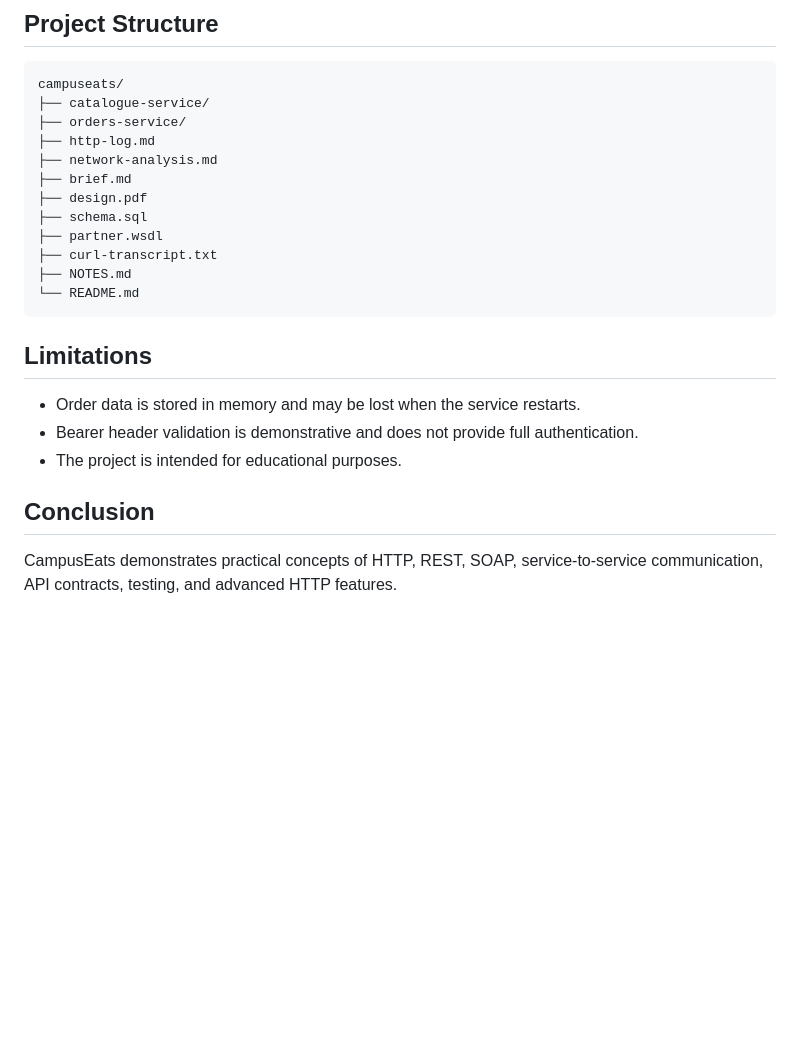
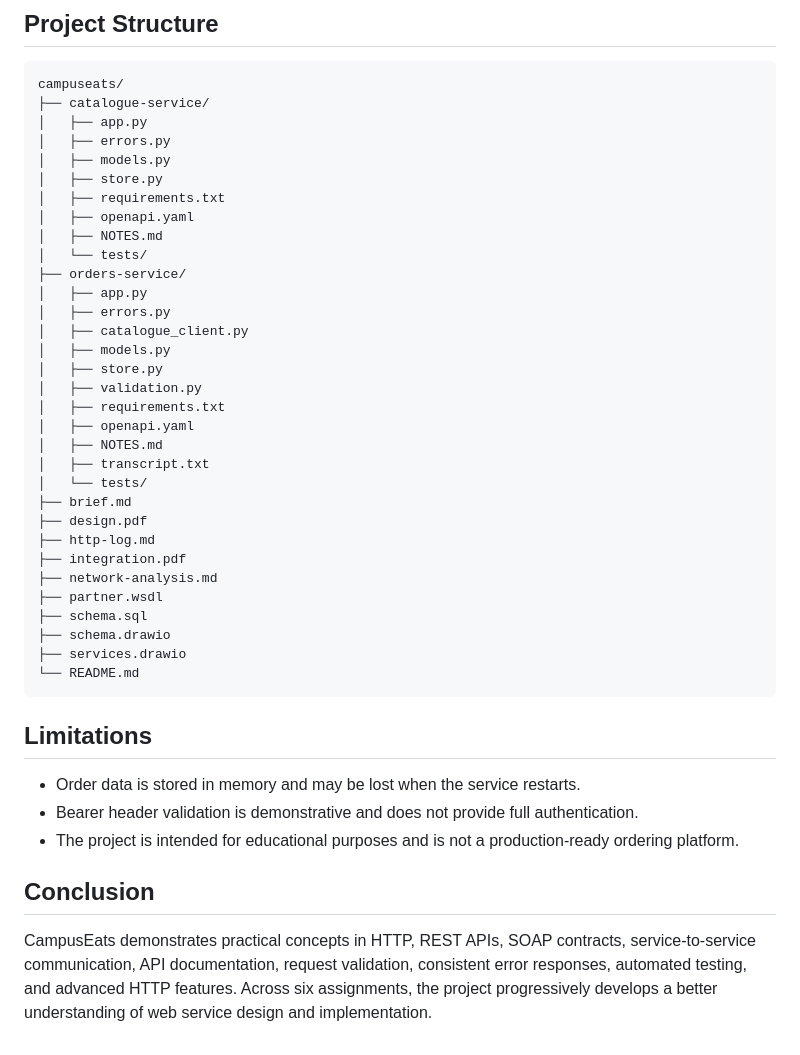
Before and after one commit to amankumar242323-png/campuseats, a Markdown page: README.md, the part around one of its changes. Drawn GitHub-style; blank space fills up the shorter version.

````diff
--- a/README.md
+++ b/README.md
@@ -90,22 +195,44 @@ pytest -v
 ```text
 campuseats/
 ├── catalogue-service/
+│   ├── app.py
+│   ├── errors.py
+│   ├── models.py
+│   ├── store.py
+│   ├── requirements.txt
+│   ├── openapi.yaml
+│   ├── NOTES.md
+│   └── tests/
 ├── orders-service/
-├── http-log.md
-├── network-analysis.md
+│   ├── app.py
+│   ├── errors.py
+│   ├── catalogue_client.py
+│   ├── models.py
+│   ├── store.py
+│   ├── validation.py
+│   ├── requirements.txt
+│   ├── openapi.yaml
+│   ├── NOTES.md
+│   ├── transcript.txt
+│   └── tests/
 ├── brief.md
 ├── design.pdf
+├── http-log.md
+├── integration.pdf
+├── network-analysis.md
+├── partner.wsdl
 ├── schema.sql
-├── partner.wsdl
-├── curl-transcript.txt
-├── NOTES.md
+├── schema.drawio
+├── services.drawio
 └── README.md
 ```
 
 ## Limitations
+
 - Order data is stored in memory and may be lost when the service restarts.
 - Bearer header validation is demonstrative and does not provide full authentication.
-- The project is intended for educational purposes.
+- The project is intended for educational purposes and is not a production-ready ordering platform.
 
 ## Conclusion
-CampusEats demonstrates practical concepts of HTTP, REST, SOAP, service-to-service communication, API contracts, testing, and advanced HTTP features.
+
+CampusEats demonstrates practical concepts in HTTP, REST APIs, SOAP contracts, service-to-service communication, API documentation, request validation, consistent error responses, automated testing, and advanced HTTP features. Across six assignments, the project progressively develops a better understanding of web service design and implementation.
````
Also changed, not shown: other parts of README.md (+124 -19 lines).
